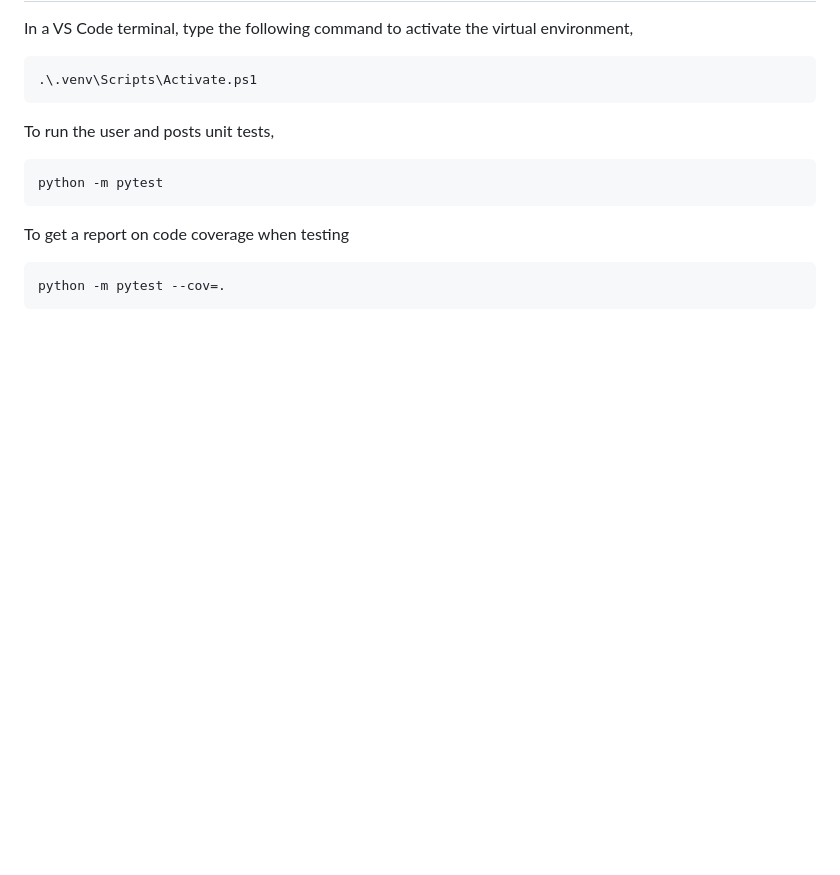
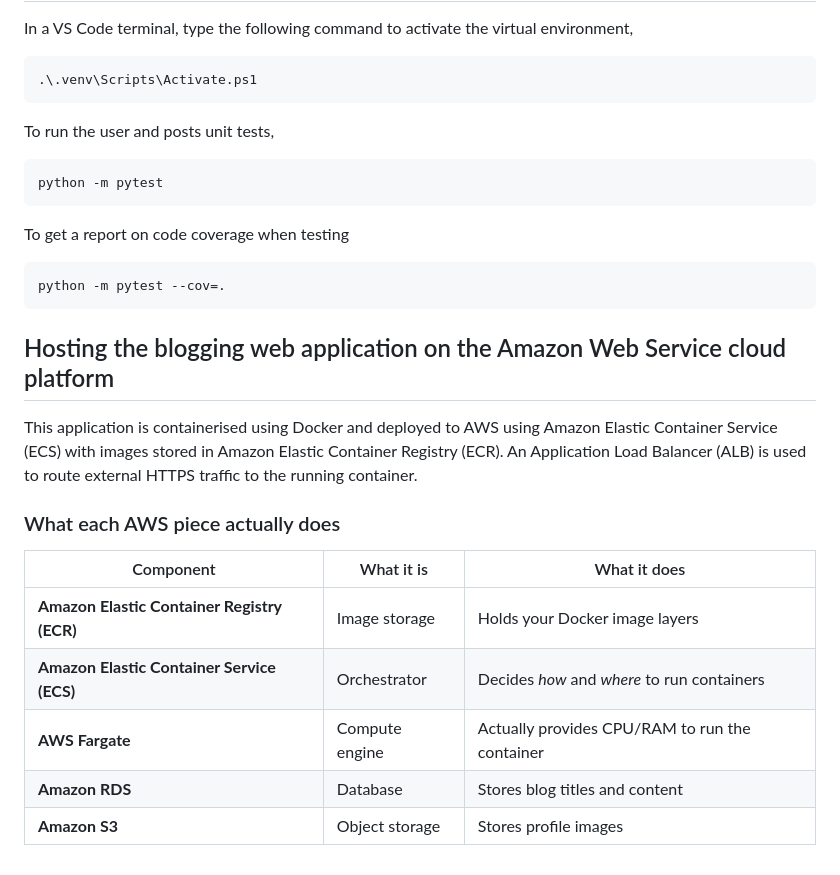
Before and after one commit to Steve-Shillitoe/fastapi-blog, a Markdown page: README.md, the part around the change. Drawn GitHub-style; blank space fills up the shorter version.

Commit message:
Document AWS hosting setup for the application
Added section on hosting the application on AWS with details on ECS, ECR, and other components.

````diff
--- a/README.md
+++ b/README.md
@@ -145,3 +145,17 @@ To get a report on code coverage when testing
 ```
 python -m pytest --cov=.
 ```
+## Hosting the blogging web application on the Amazon Web Service cloud platform
+This application is containerised using Docker and deployed to AWS using Amazon Elastic Container Service (ECS)
+with images stored in Amazon Elastic Container Registry (ECR). An Application Load Balancer (ALB) is used to
+route external HTTPS traffic to the running container.
+
+### What each AWS piece actually does
+
+| Component                                   | What it is     | What it does                                   |
+| ------------------------------------------- | -------------- | ---------------------------------------------- |
+| **Amazon Elastic Container Registry (ECR)** | Image storage  | Holds your Docker image layers                 |
+| **Amazon Elastic Container Service (ECS)**  | Orchestrator   | Decides *how* and *where* to run containers    |
+| **AWS Fargate**                             | Compute engine | Actually provides CPU/RAM to run the container |
+| **Amazon RDS**                              | Database       | Stores blog titles and content                 |
+| **Amazon S3**                               | Object storage | Stores profile images                          |
````
